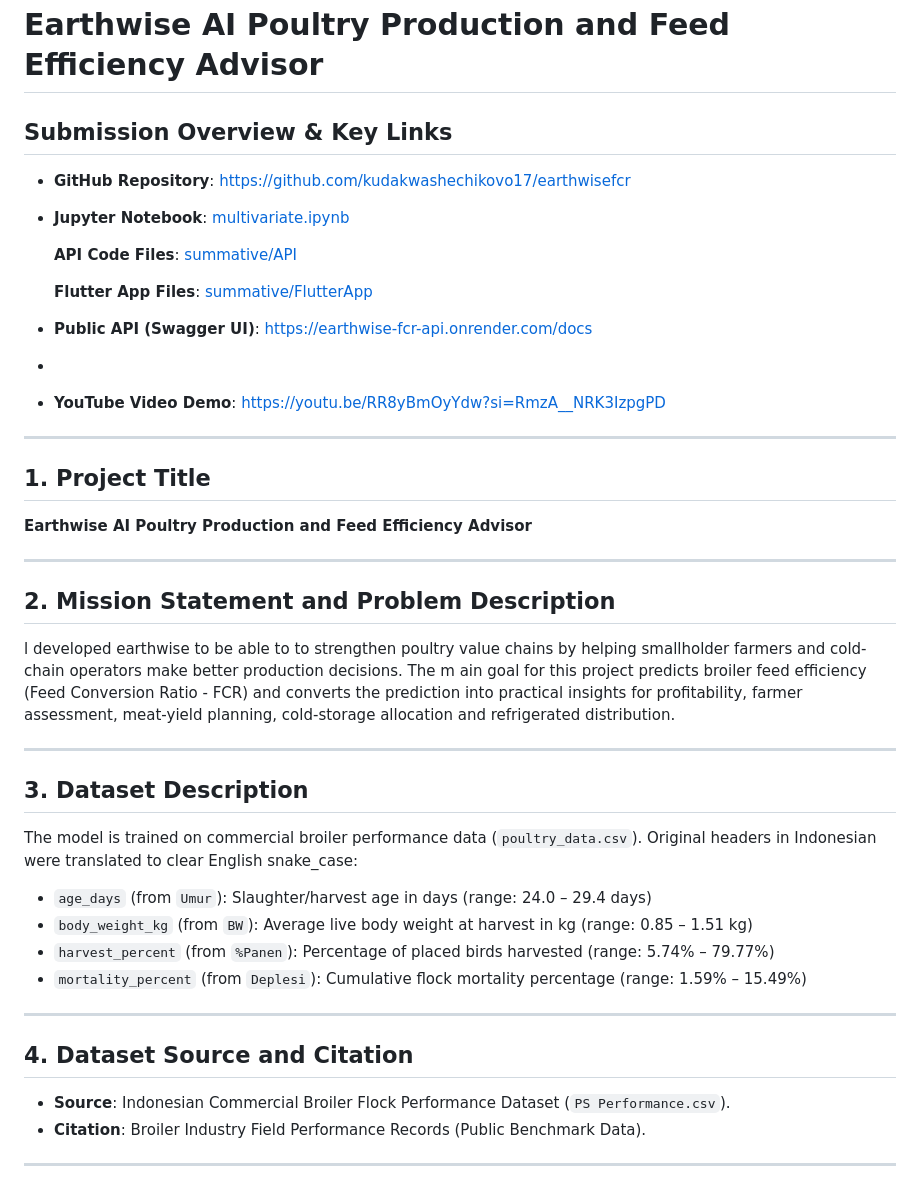
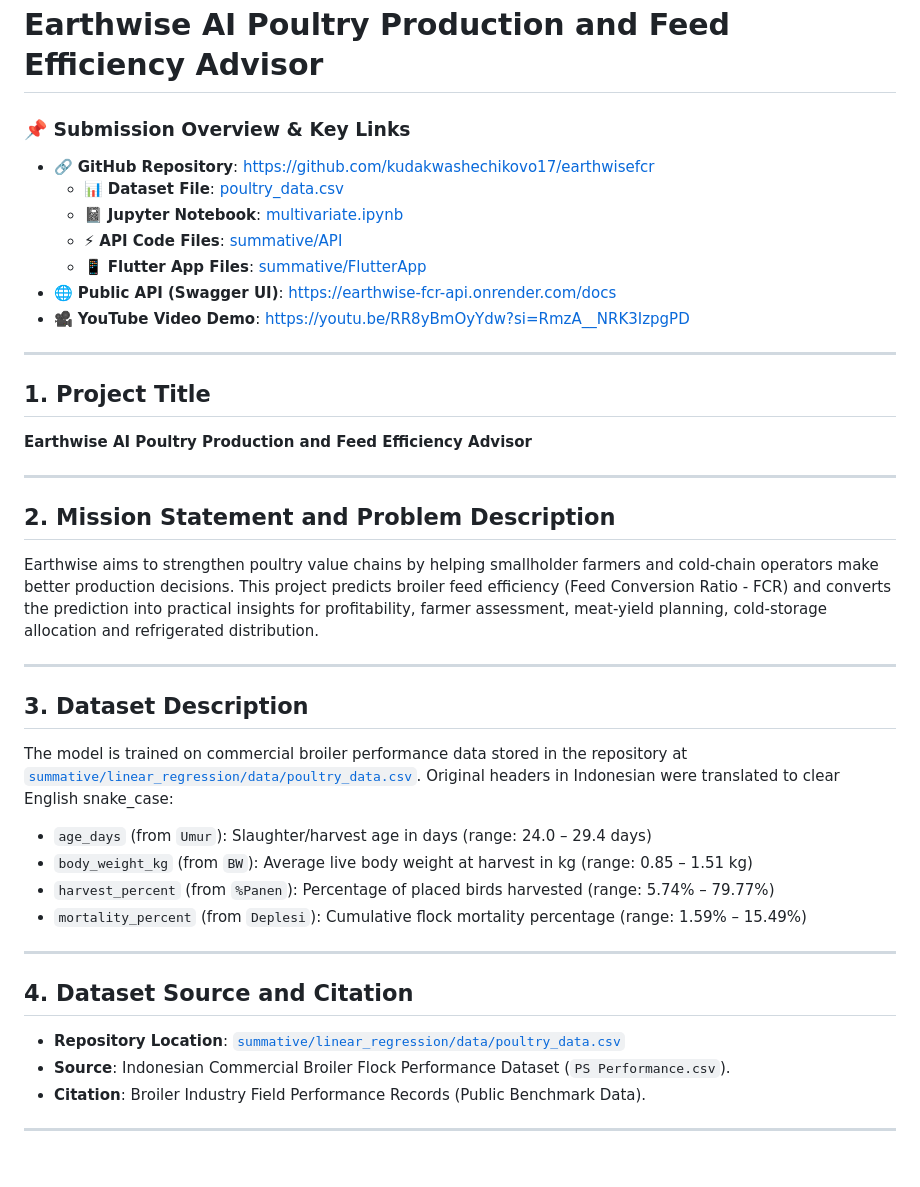
Before and after one commit to kudakwashechikovo17/earthwisefcr, a Markdown page: README.md, the part around the change. GitHub-like rendering.

Commit message:
docs: add direct links to dataset in README

```diff
--- a/README.md
+++ b/README.md
@@ -1,17 +1,13 @@
 # Earthwise AI Poultry Production and Feed Efficiency Advisor
 
-##  Submission Overview & Key Links
--  **GitHub Repository**: [https://github.com/kudakwashechikovo17/earthwisefcr](https://github.com/kudakwashechikovo17/earthwisefcr)
--
-   **Jupyter Notebook**: [multivariate.ipynb](https://github.com/kudakwashechikovo17/earthwisefcr/blob/main/summative/linear_regression/multivariate.ipynb)
-
-   **API Code Files**: [summative/API](https://github.com/kudakwashechikovo17/earthwisefcr/tree/main/summative/API)
-
-   **Flutter App Files**: [summative/FlutterApp](https://github.com/kudakwashechikovo17/earthwisefcr/tree/main/summative/FlutterApp)
-
--  **Public API (Swagger UI)**: [https://earthwise-fcr-api.onrender.com/docs](https://earthwise-fcr-api.onrender.com/docs)
--
--  **YouTube Video Demo**: [https://youtu.be/RR8yBmOyYdw?si=RmzA__NRK3IzpgPD](https://youtu.be/RR8yBmOyYdw?si=RmzA__NRK3IzpgPD)
+### 📌 Submission Overview & Key Links
+- 🔗 **GitHub Repository**: [https://github.com/kudakwashechikovo17/earthwisefcr](https://github.com/kudakwashechikovo17/earthwisefcr)
+  - 📊 **Dataset File**: [poultry_data.csv](https://github.com/kudakwashechikovo17/earthwisefcr/blob/main/summative/linear_regression/data/poultry_data.csv)
+  - 📓 **Jupyter Notebook**: [multivariate.ipynb](https://github.com/kudakwashechikovo17/earthwisefcr/blob/main/summative/linear_regression/multivariate.ipynb)
+  - ⚡ **API Code Files**: [summative/API](https://github.com/kudakwashechikovo17/earthwisefcr/tree/main/summative/API)
+  - 📱 **Flutter App Files**: [summative/FlutterApp](https://github.com/kudakwashechikovo17/earthwisefcr/tree/main/summative/FlutterApp)
+- 🌐 **Public API (Swagger UI)**: [https://earthwise-fcr-api.onrender.com/docs](https://earthwise-fcr-api.onrender.com/docs)
+- 🎥 **YouTube Video Demo**: [https://youtu.be/RR8yBmOyYdw?si=RmzA__NRK3IzpgPD](https://youtu.be/RR8yBmOyYdw?si=RmzA__NRK3IzpgPD)
 
 ---
 
@@ -21,12 +17,12 @@
 ---
 
 ## 2. Mission Statement and Problem Description
-l developed earthwise to be able to to strengthen poultry value chains by helping smallholder farmers and cold-chain operators make better production decisions. The m ain goal for this  project predicts broiler feed efficiency (Feed Conversion Ratio - FCR) and converts the prediction into practical insights for profitability, farmer assessment, meat-yield planning, cold-storage allocation and refrigerated distribution.
+Earthwise aims to strengthen poultry value chains by helping smallholder farmers and cold-chain operators make better production decisions. This project predicts broiler feed efficiency (Feed Conversion Ratio - FCR) and converts the prediction into practical insights for profitability, farmer assessment, meat-yield planning, cold-storage allocation and refrigerated distribution.
 
 ---
 
 ## 3. Dataset Description
-The model is trained on commercial broiler performance data (`poultry_data.csv`). Original headers in Indonesian were translated to clear English snake_case:
+The model is trained on commercial broiler performance data stored in the repository at [`summative/linear_regression/data/poultry_data.csv`](https://github.com/kudakwashechikovo17/earthwisefcr/blob/main/summative/linear_regression/data/poultry_data.csv). Original headers in Indonesian were translated to clear English snake_case:
 - `age_days` (from `Umur`): Slaughter/harvest age in days (range: 24.0 – 29.4 days)
 - `body_weight_kg` (from `BW`): Average live body weight at harvest in kg (range: 0.85 – 1.51 kg)
 - `harvest_percent` (from `%Panen`): Percentage of placed birds harvested (range: 5.74% – 79.77%)
@@ -35,6 +31,7 @@ The model is trained on commercial broiler performance data (`poultry_data.csv`)
 ---
 
 ## 4. Dataset Source and Citation
+- **Repository Location**: [`summative/linear_regression/data/poultry_data.csv`](https://github.com/kudakwashechikovo17/earthwisefcr/blob/main/summative/linear_regression/data/poultry_data.csv)
 - **Source**: Indonesian Commercial Broiler Flock Performance Dataset (`PS Performance.csv`).
 - **Citation**: Broiler Industry Field Performance Records (Public Benchmark Data).
 
```
